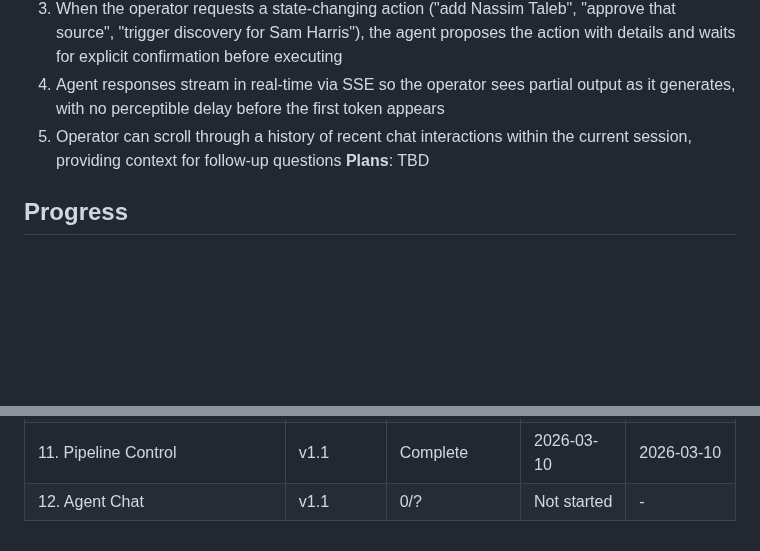
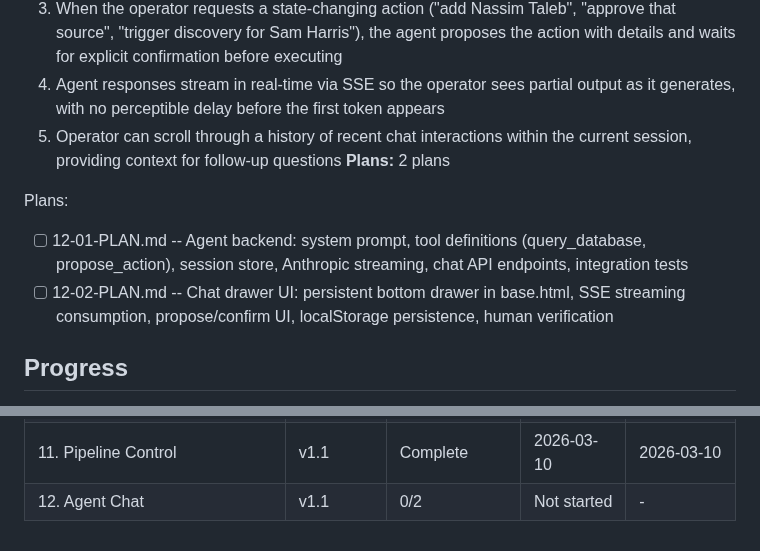
Before and after one commit to midlifedad/ThinkTank, a Markdown page: .planning/ROADMAP.md, 2 parts joined by grey strips. GitHub-like rendering; blank space fills up the shorter version.

Commit message:
docs(12-agent-chat): create phase plan

```diff
--- a/.planning/ROADMAP.md
+++ b/.planning/ROADMAP.md
@@ -232,7 +232,11 @@ Plans:
   3. When the operator requests a state-changing action ("add Nassim Taleb", "approve that source", "trigger discovery for Sam Harris"), the agent proposes the action with details and waits for explicit confirmation before executing
   4. Agent responses stream in real-time via SSE so the operator sees partial output as it generates, with no perceptible delay before the first token appears
   5. Operator can scroll through a history of recent chat interactions within the current session, providing context for follow-up questions
-**Plans**: TBD
+**Plans:** 2 plans
+
+Plans:
+- [ ] 12-01-PLAN.md -- Agent backend: system prompt, tool definitions (query_database, propose_action), session store, Anthropic streaming, chat API endpoints, integration tests
+- [ ] 12-02-PLAN.md -- Chat drawer UI: persistent bottom drawer in base.html, SSE streaming consumption, propose/confirm UI, localStorage persistence, human verification
 
 ## Progress
 
@@ -254,4 +258,4 @@ Note: Phase 11 depends on Phase 8 (not Phase 10), so Phases 9-10 and Phase 11 co
 | 9. Thinker Management | v1.1 | 2/2 | Complete | 2026-03-10 |
 | 10. Source Management | v1.1 | Complete    | 2026-03-10 | 2026-03-10 |
 | 11. Pipeline Control | v1.1 | Complete    | 2026-03-10 | 2026-03-10 |
-| 12. Agent Chat | v1.1 | 0/? | Not started | - |
+| 12. Agent Chat | v1.1 | 0/2 | Not started | - |
```
Also changed, not shown: 2 other files.
